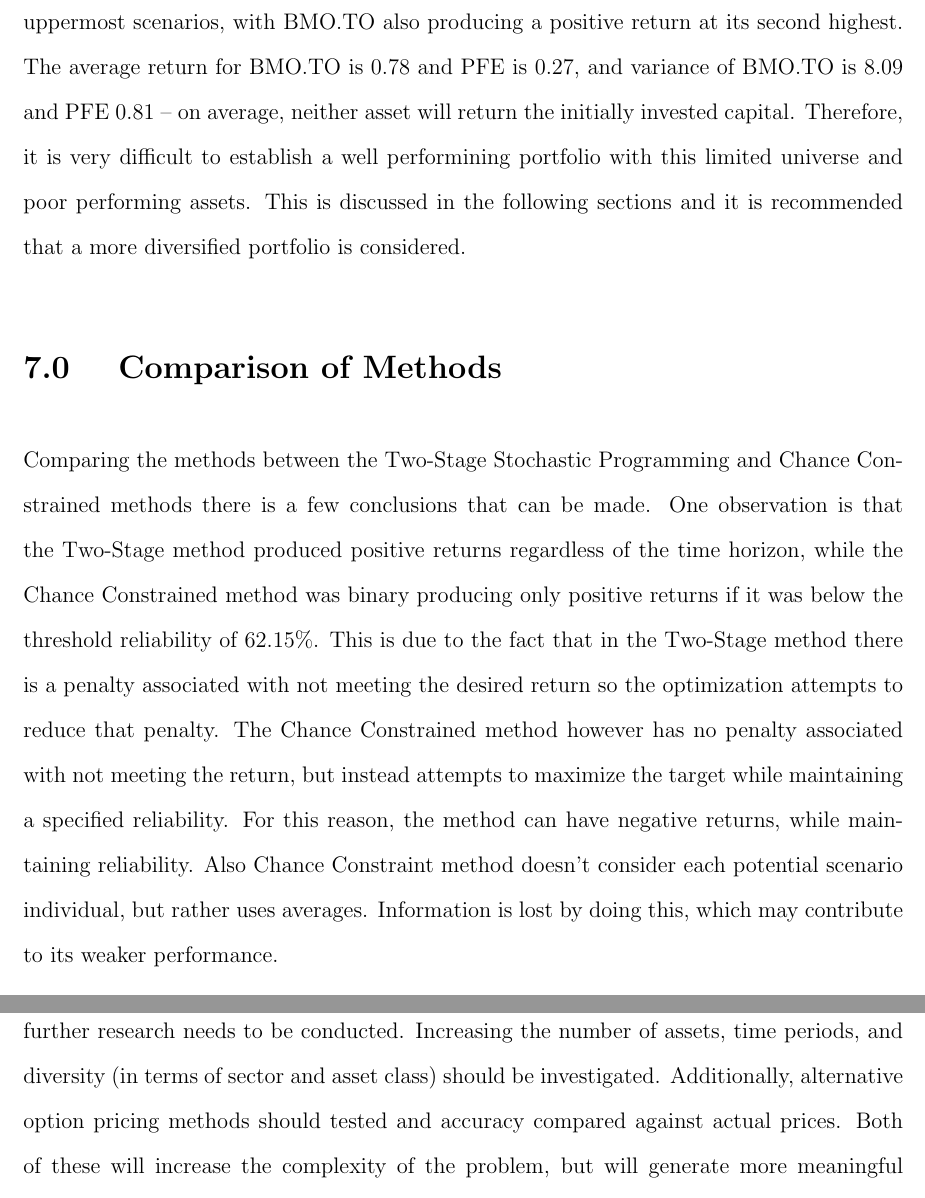
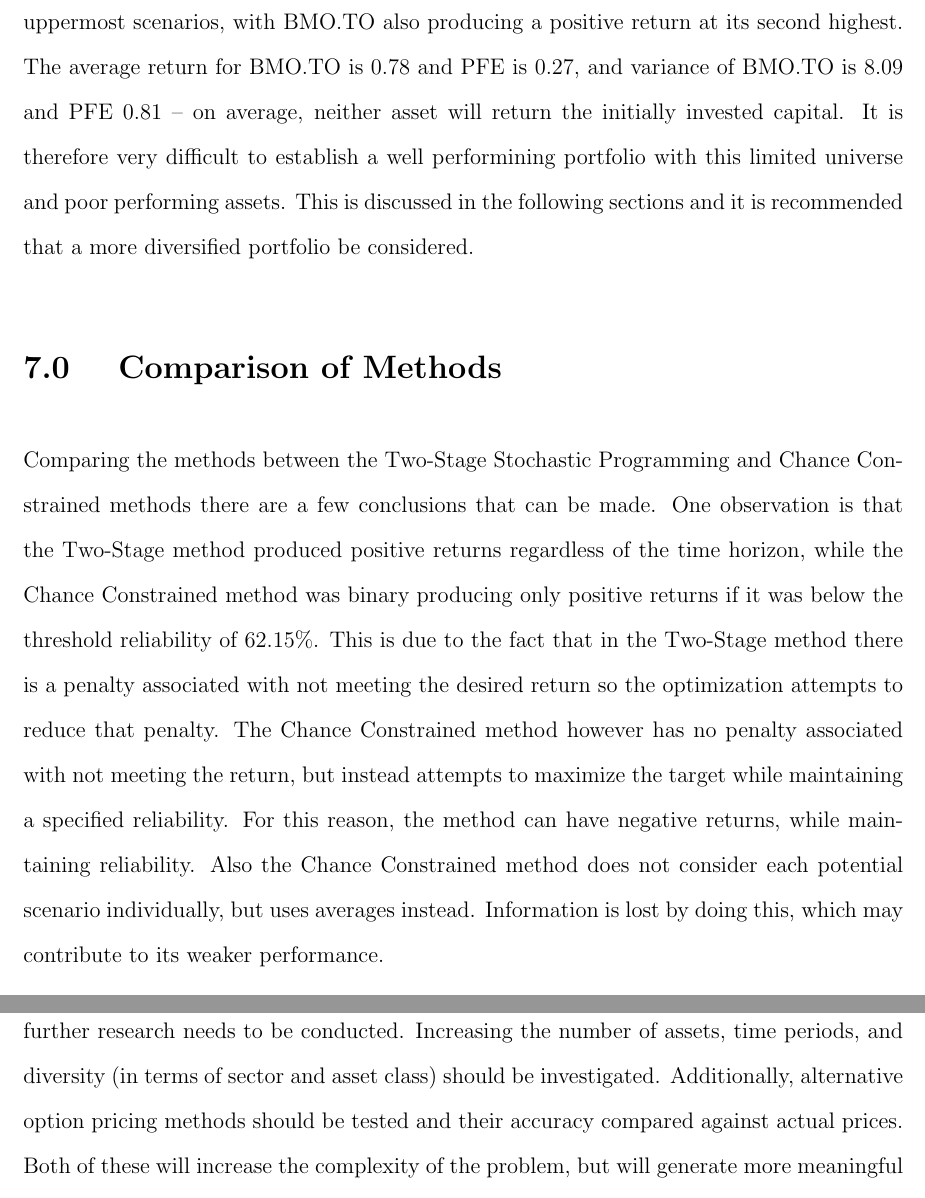
Before and after one commit to mchong71/Projects, a LaTeX document (StocProgForBinmoialTree/optbinomial.tex): two parts of pages 13 and 16 of 17, joined at a grey line, cut so that both start at the same text. Compiled offline with pdfLaTeX.

Commit message:
read scotts comments

```diff
--- a/StocProgForBinmoialTree/optbinomial.tex
+++ b/StocProgForBinmoialTree/optbinomial.tex
@@ -267,15 +267,15 @@ The results can be explained due to the simplicity of the portfolio.
 Only considering two assets and four time periods results in a limited number of outcomes.
 Additionally, neither of these options are good investments; both assets only have positive returns in their uppermost scenarios, with BMO.TO also producing a positive return at its second highest.
 The average return for BMO.TO is 0.78 and PFE is 0.27, and variance of BMO.TO is 8.09 and PFE 0.81 -- on average, neither asset will return the initially invested capital.
-Therefore, it is very difficult to establish a well performining portfolio with this limited universe and poor performing assets.
-This is discussed in the following sections and it is recommended that a more diversified portfolio is considered.
+It is therefore very difficult to establish a well performining portfolio with this limited universe and poor performing assets.
+This is discussed in the following sections and it is recommended that a more diversified portfolio be considered.
 
 %The portfolio’s 2 assets limit the range in variability and the 5 time periods do not produce a large number of outcomes.
 %This can be observed due to the fact that to produce positive returns the entire portfolio’s budget is allocated to PFE, and for a negative return the entire budget is allocated to BMO.TO.
 %This proves that the two assets while they would work well together in theory, the allocation of an entire budget to one is not ideal and does not produce a good hedge.
 
 \section{Comparison of Methods} %Matt Read
-Comparing the methods between the Two-Stage Stochastic Programming and Chance Constrained methods there is a few conclusions that can be made. One observation is that the Two-Stage method produced positive returns regardless of the time horizon, while the Chance Constrained method was binary producing only positive returns if it was below the threshold reliability of 62.15\%. This is due to the fact that in the Two-Stage method there is a penalty associated with not meeting the desired return so the optimization attempts to reduce that penalty. The Chance Constrained method however has no penalty associated with not meeting the return, but instead attempts to maximize the target while maintaining a specified reliability. For this reason, the method can have negative returns, while maintaining reliability. Also Chance Constraint method doesn't consider each potential scenario individual, but rather uses averages. Information is lost by doing this, which may contribute to its weaker performance.
+Comparing the methods between the Two-Stage Stochastic Programming and Chance Constrained methods there are a few conclusions that can be made. One observation is that the Two-Stage method produced positive returns regardless of the time horizon, while the Chance Constrained method was binary producing only positive returns if it was below the threshold reliability of 62.15\%. This is due to the fact that in the Two-Stage method there is a penalty associated with not meeting the desired return so the optimization attempts to reduce that penalty. The Chance Constrained method however has no penalty associated with not meeting the return, but instead attempts to maximize the target while maintaining a specified reliability. For this reason, the method can have negative returns, while maintaining reliability. Also the Chance Constrained method does not consider each potential scenario individually, but uses averages instead. Information is lost by doing this, which may contribute to its weaker performance.
 
 Another observation made is that the Two-Stage method allocates the budget in a more even manner compared to the Chance Constrained method.
 One hypothesis is that the assets may not compliment each other well and this is exposed more in the Chance Constrained method.
@@ -294,7 +294,7 @@ Going forward, applications can be built off of this optimization carried out in
 Lastly, the method of binomial trees for pricing options is likely not the most accurate model. One change could be the introduction of trinomial trees. These have three transitions: up, down, or neutral. This may better represent movements of securities, but improvements would need to be tested. Research has also been conducted in the use of Stochastic Programming for pricing options, using scenario trees \cite{stoc_prog_option}. These again are similar to binomial trees, but have $n$ transitions to the next stage from each state, making the model potentially much more complex (and increasing scenarios greatly), but also more accurate. Improvements again would need to be tested to understand if the increased pricing accuracy is worth the added complexity.
 
 %Matt Read
-In conclusion, these two methods are powerful for calculating optimal portfolios, but further research needs to be conducted. Increasing the number of assets, time periods, and diversity (in terms of sector and asset class) should be investigated. Additionally, alternative option pricing methods should tested and accuracy compared against actual prices. Both of these will increase the complexity of the problem, but will generate more meaningful results and combine to formulate a more accurate representation of portfolio construction and financial markets.
+In conclusion, these two methods are powerful for calculating optimal portfolios, but further research needs to be conducted. Increasing the number of assets, time periods, and diversity (in terms of sector and asset class) should be investigated. Additionally, alternative option pricing methods should be tested and their accuracy compared against actual prices. Both of these will increase the complexity of the problem, but will generate more meaningful results and combine to formulate a more accurate representation of portfolio construction and financial markets.
 
 
 \newpage
```
Also changed, not shown: StocProgForBinmoialTree/optbinomial.tex (2 more changed lines).
